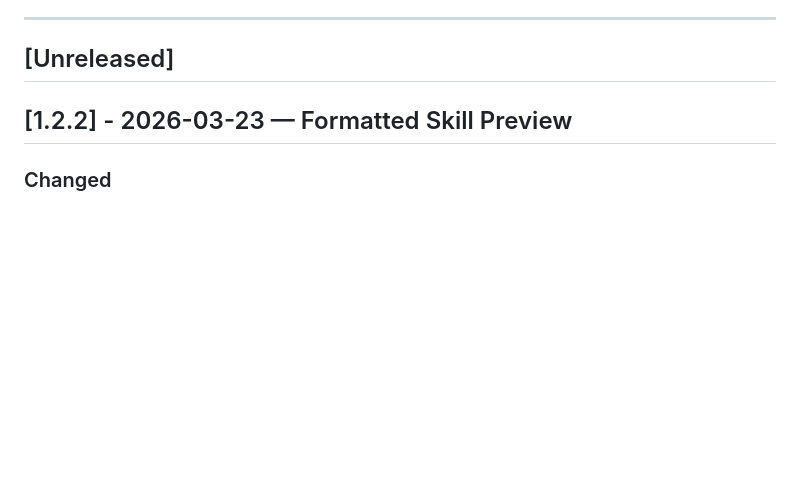
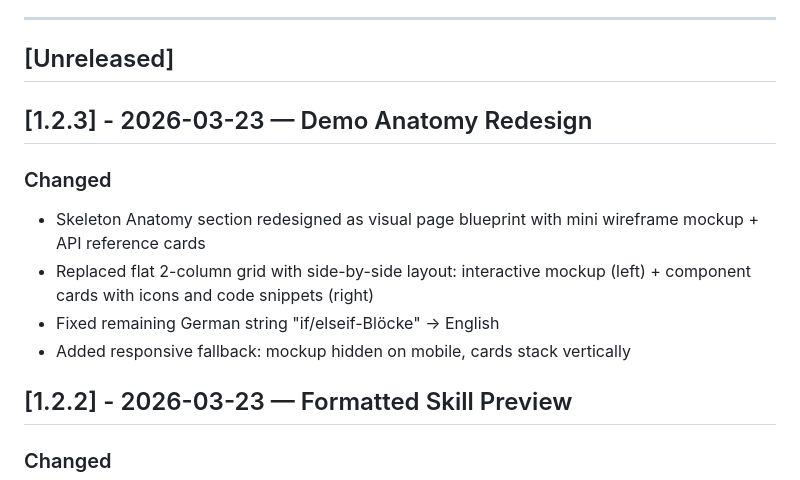
Before and after one commit to mmollay/gridkit, a Markdown page: CHANGELOG.md, the part around the change. Drawn GitHub-style; blank space fills up the shorter version.

```diff
--- a/CHANGELOG.md
+++ b/CHANGELOG.md
@@ -6,6 +6,14 @@ Format basierend auf [Keep a Changelog](https://keepachangelog.com/de/1.0.0/).
 ---
 
 ## [Unreleased]
+
+## [1.2.3] - 2026-03-23 — Demo Anatomy Redesign
+
+### Changed
+- Skeleton Anatomy section redesigned as visual page blueprint with mini wireframe mockup + API reference cards
+- Replaced flat 2-column grid with side-by-side layout: interactive mockup (left) + component cards with icons and code snippets (right)
+- Fixed remaining German string "if/elseif-Blöcke" → English
+- Added responsive fallback: mockup hidden on mobile, cards stack vertically
 
 ## [1.2.2] - 2026-03-23 — Formatted Skill Preview
 
```
Also changed, not shown: GRIDKIT_SKILL.md (+1 -1 lines), README.md (+1 -1 lines), .playwright-mcp/page-2026-03-23T06-53-13-867Z.png (added), .playwright-mcp/page-2026-03-23T06-54-20-497Z.png (added), .playwright-mcp/page-2026-03-23T06-54-37-566Z.png (added), 2 other files.
